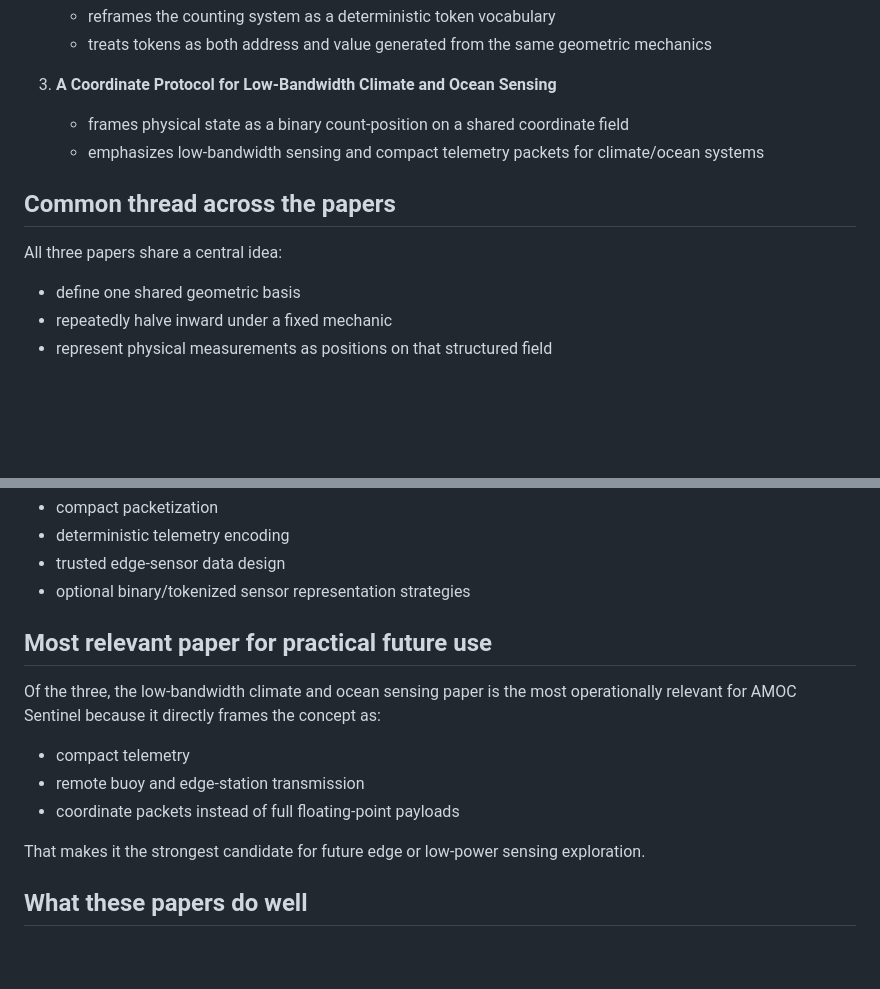
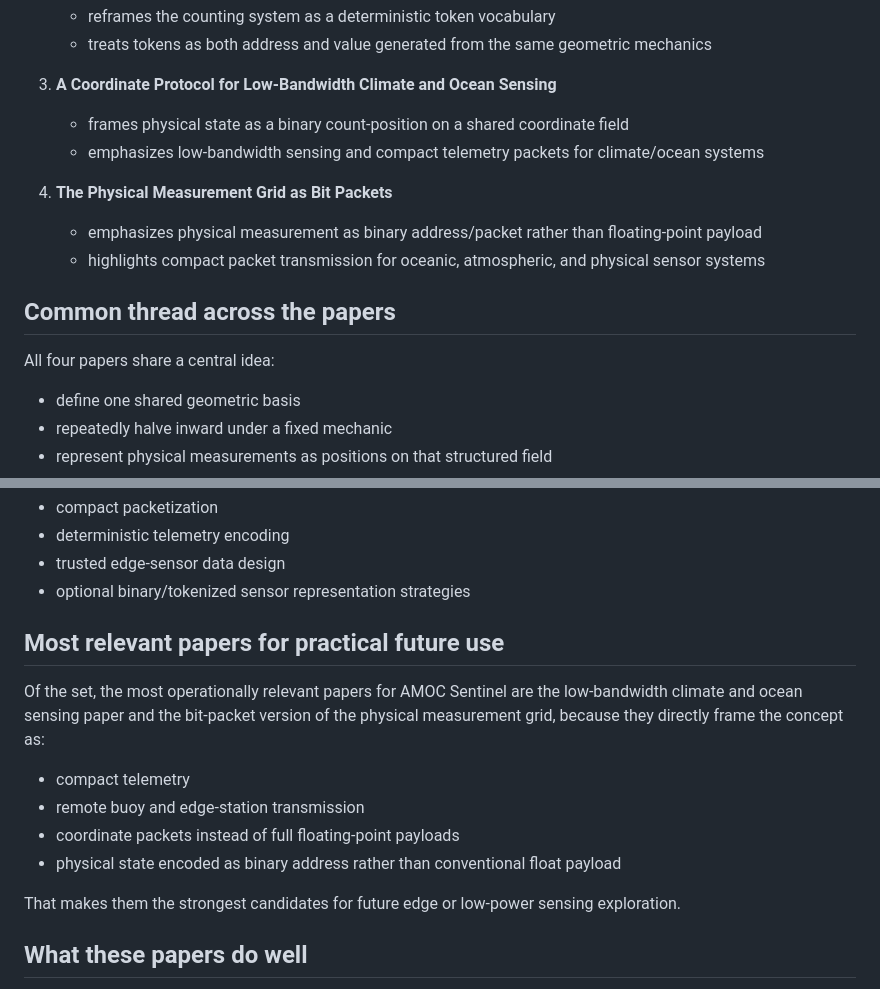
Before and after one commit to levijmartin/AMOC-Sentinel, a Markdown page: docs/ADVANCED_TELEMETRY_CONCEPTS.md, 2 parts joined by grey strips. Drawn GitHub-style; blank space fills up the shorter version.

Commit message:
Fold packet paper into telemetry concepts

```diff
--- a/docs/ADVANCED_TELEMETRY_CONCEPTS.md
+++ b/docs/ADVANCED_TELEMETRY_CONCEPTS.md
@@ -17,8 +17,12 @@ This document consolidates several related theoretical papers into one research-
    - frames physical state as a binary count-position on a shared coordinate field
    - emphasizes low-bandwidth sensing and compact telemetry packets for climate/ocean systems
 
+4. **The Physical Measurement Grid as Bit Packets**
+   - emphasizes physical measurement as binary address/packet rather than floating-point payload
+   - highlights compact packet transmission for oceanic, atmospheric, and physical sensor systems
+
 ## Common thread across the papers
-All three papers share a central idea:
+All four papers share a central idea:
 - define one shared geometric basis
 - repeatedly halve inward under a fixed mechanic
 - represent physical measurements as positions on that structured field
@@ -40,13 +44,14 @@ These papers are therefore relevant as future research inputs for:
 - trusted edge-sensor data design
 - optional binary/tokenized sensor representation strategies
 
-## Most relevant paper for practical future use
-Of the three, the low-bandwidth climate and ocean sensing paper is the most operationally relevant for AMOC Sentinel because it directly frames the concept as:
+## Most relevant papers for practical future use
+Of the set, the most operationally relevant papers for AMOC Sentinel are the low-bandwidth climate and ocean sensing paper and the bit-packet version of the physical measurement grid, because they directly frame the concept as:
 - compact telemetry
 - remote buoy and edge-station transmission
 - coordinate packets instead of full floating-point payloads
+- physical state encoded as binary address rather than conventional float payload
 
-That makes it the strongest candidate for future edge or low-power sensing exploration.
+That makes them the strongest candidates for future edge or low-power sensing exploration.
 
 ## What these papers do well
 - offer a consistent conceptual model across measurement, tokenization, and packetization
```
